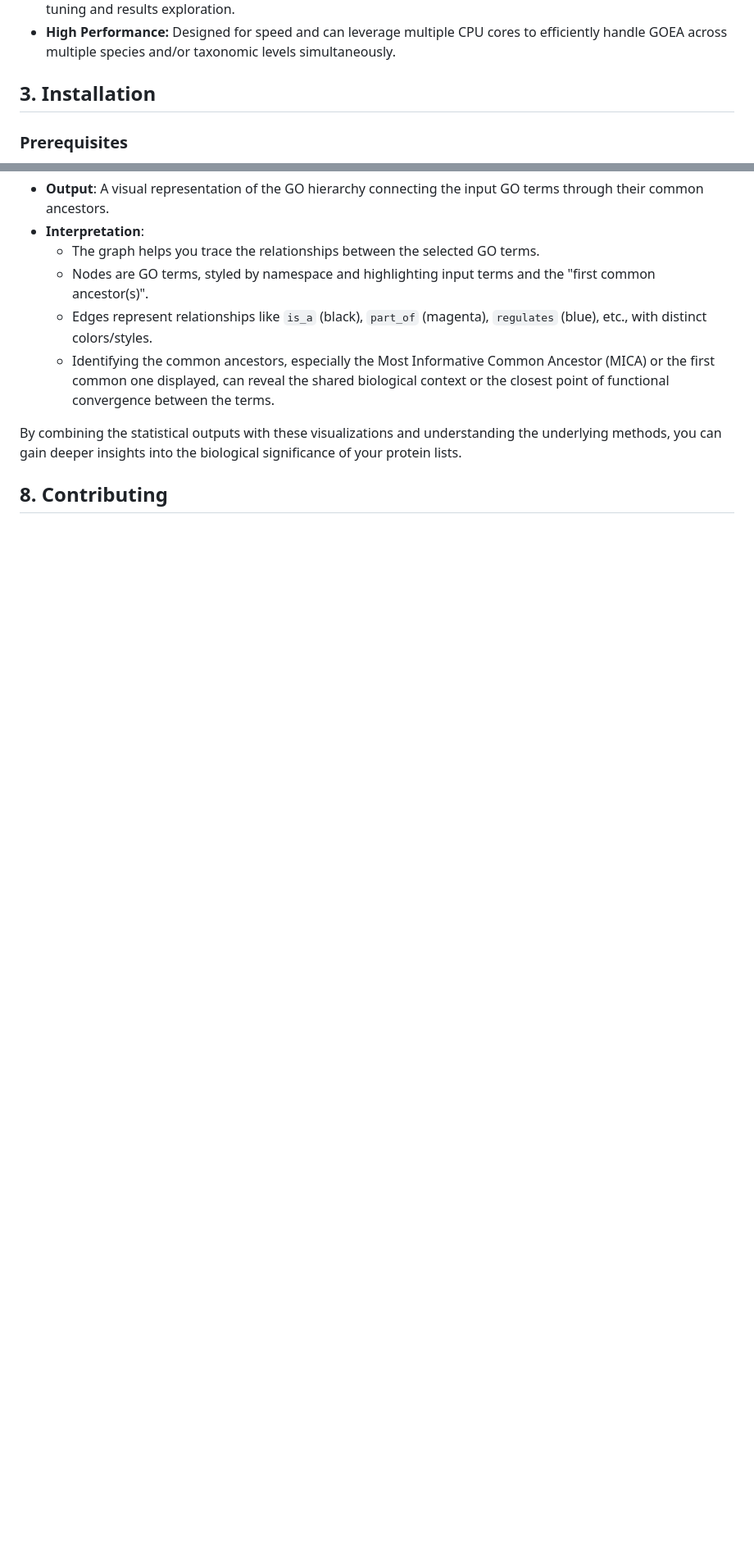
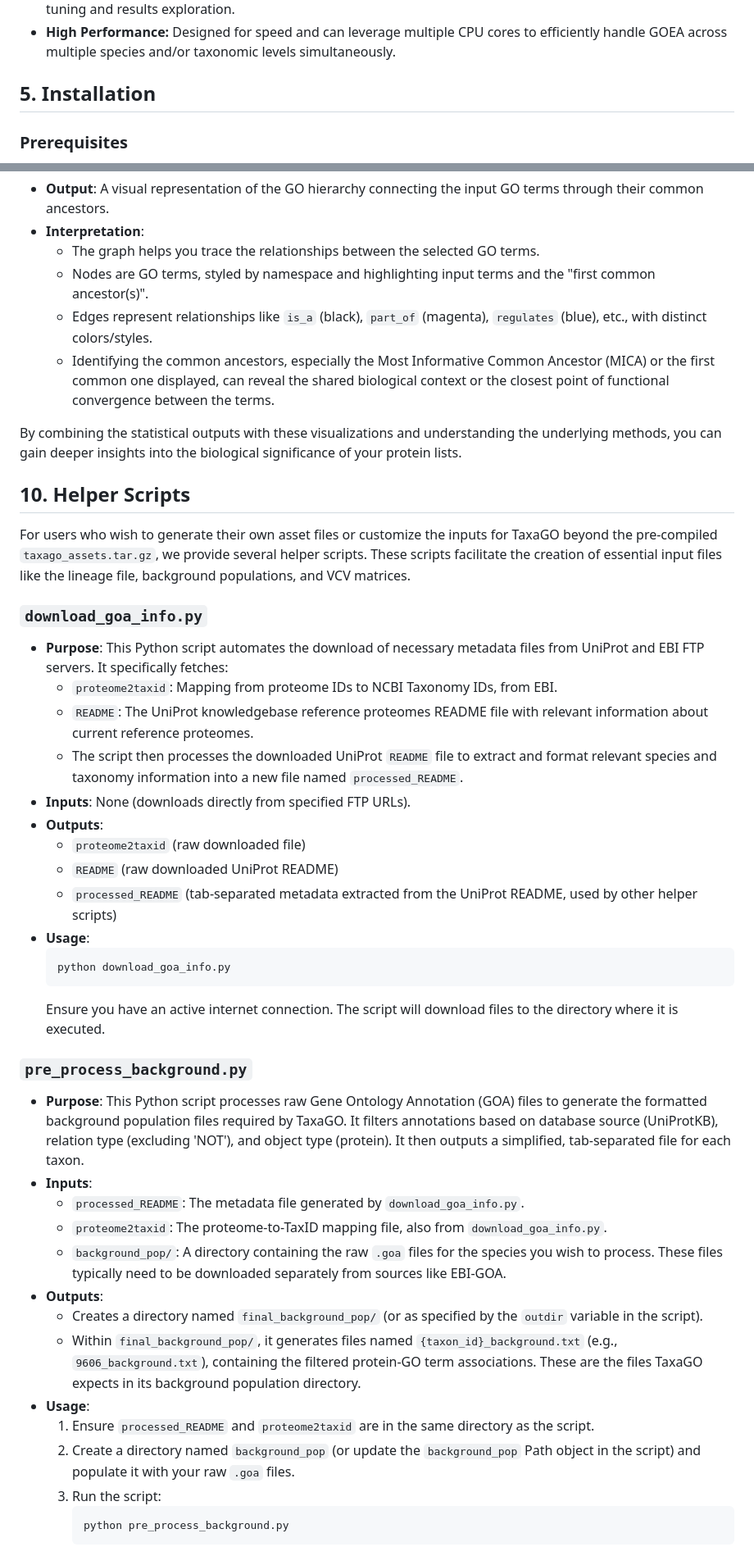
Before and after one commit to Georgakopoulos-Soares-lab/TaxaGO, a Markdown page: README.md, 2 parts joined by grey strips. Shown at 82% size. Drawn GitHub-style; blank space fills up the shorter version.

````diff
--- a/README.md
+++ b/README.md
@@ -53,7 +70,7 @@
 * **User-friendly interfaces:** Offers a locally hosted interactive user interface for easier data input, parameter tuning and results exploration.
 * **High Performance:** Designed for speed and can leverage multiple CPU cores to efficiently handle GOEA across multiple species and/or taxonomic levels simultaneously.
 
-## 3. Installation
+## 5. Installation
 
 ### Prerequisites
 
@@ -577,4 +594,42 @@ If `--save-plots` was enabled, TaxaGO generates various plots to help visualize
 
 By combining the statistical outputs with these visualizations and understanding the underlying methods, you can gain deeper insights into the biological significance of your protein lists.
 
-## 8. Contributing
+## 10. Helper Scripts
+
+For users who wish to generate their own asset files or customize the inputs for TaxaGO beyond the pre-compiled `taxago_assets.tar.gz`, we provide several helper scripts. These scripts facilitate the creation of essential input files like the lineage file, background populations, and VCV matrices.
+
+### `download_goa_info.py`
+
+* **Purpose**: This Python script automates the download of necessary metadata files from UniProt and EBI FTP servers. It specifically fetches:
+    * `proteome2taxid`: Mapping from proteome IDs to NCBI Taxonomy IDs, from EBI.
+    * `README`: The UniProt knowledgebase reference proteomes README file with relevant information about current reference proteomes.
+    * The script then processes the downloaded UniProt `README` file to extract and format relevant species and taxonomy information into a new file named `processed_README`.
+* **Inputs**: None (downloads directly from specified FTP URLs).
+* **Outputs**:
+    * `proteome2taxid` (raw downloaded file)
+    * `README` (raw downloaded UniProt README)
+    * `processed_README` (tab-separated metadata extracted from the UniProt README, used by other helper scripts)
+* **Usage**:
+    ```bash
+    python download_goa_info.py
+    ```
+    Ensure you have an active internet connection. The script will download files to the directory where it is executed.
+
+### `pre_process_background.py`
+
+* **Purpose**: This Python script processes raw Gene Ontology Annotation (GOA) files to generate the formatted background population files required by TaxaGO. It filters annotations based on database source (UniProtKB), relation type (excluding 'NOT'), and object type (protein). It then outputs a simplified, tab-separated file for each taxon.
+* **Inputs**:
+    * `processed_README`: The metadata file generated by `download_goa_info.py`.
+    * `proteome2taxid`: The proteome-to-TaxID mapping file, also from `download_goa_info.py`.
+    * `background_pop/`: A directory containing the raw `.goa` files for the species you wish to process. These files typically need to be downloaded separately from sources like EBI-GOA.
+* **Outputs**:
+    * Creates a directory named `final_background_pop/` (or as specified by the `outdir` variable in the script).
+    * Within `final_background_pop/`, it generates files named `{taxon_id}_background.txt` (e.g., `9606_background.txt`), containing the filtered protein-GO term associations. These are the files TaxaGO expects in its background population directory.
+* **Usage**:
+    1.  Ensure `processed_README` and `proteome2taxid` are in the same directory as the script.
+    2.  Create a directory named `background_pop` (or update the `background_pop` Path object in the script) and populate it with your raw `.goa` files.
+    3.  Run the script:
+        ```bash
+        python pre_process_background.py
+        ```
+
````
Also changed, not shown: other parts of README.md (+86 -38 lines).
